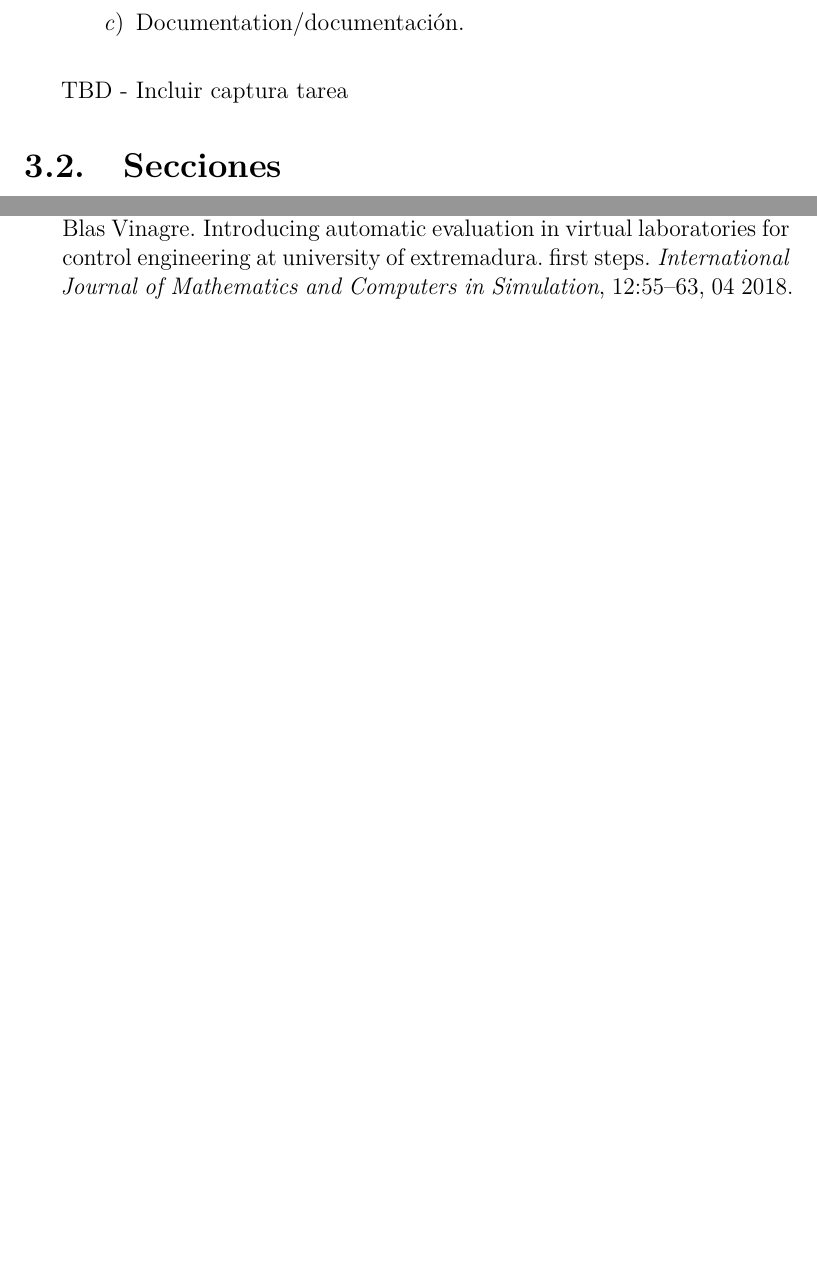
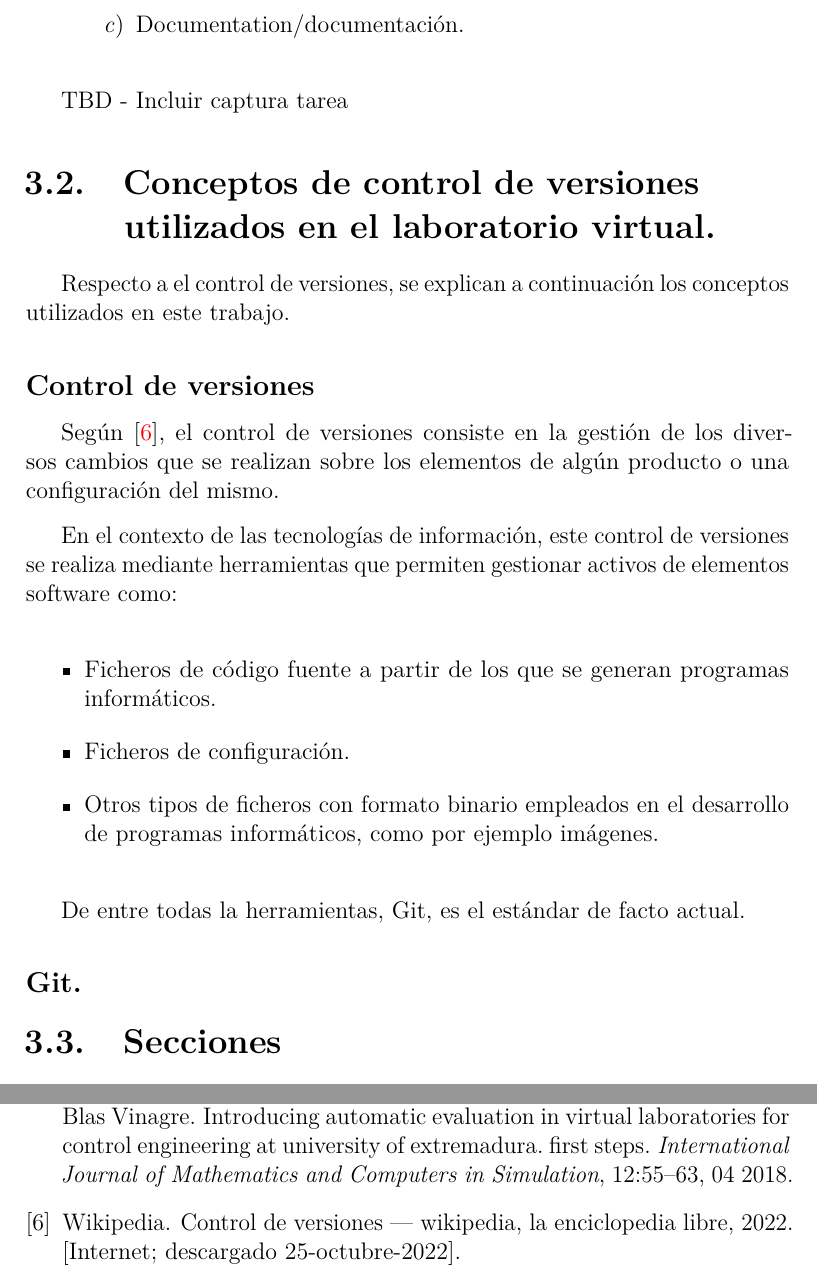
Before and after one commit to lfx1001/avrela, a LaTeX book (project-docs/memoria.tex, which reads project-docs/tex/3_Conceptos_teoricos.tex): two parts of pages 21 and 33 of 33, joined at a grey line, cut so that both start at the same text, the shorter picture padded with empty space. Compiled offline with pdfLaTeX.

Commit message:
WIP: add version control concepts

```diff
--- a/project-docs/tex/3_Conceptos_teoricos.tex
+++ b/project-docs/tex/3_Conceptos_teoricos.tex
@@ -60,6 +60,27 @@ Cada historia de usuario es dividida en unidades de trabajo individuales. En el
 \end{enumerate}
 
 TBD - Incluir captura tarea
+
+\section{Conceptos de control de versiones utilizados en el laboratorio virtual.}
+
+Respecto a el control de versiones, se explican a continuación los conceptos utilizados en este trabajo.
+
+\subsection{Control de versiones}
+
+Según \cite{wiki:control-versiones}, el control de versiones consiste en la  gestión de los diversos cambios que se realizan sobre los elementos de algún producto o una configuración del mismo.
+
+En el contexto de las tecnologías de información, este control de versiones se realiza mediante herramientas que permiten gestionar activos de elementos software como:
+
+\begin{itemize}
+	\item Ficheros de código fuente a partir de los que se generan programas informáticos.
+	\item Ficheros de configuración.
+	\item Otros tipos de ficheros con formato binario empleados en el desarrollo de programas informáticos, como por ejemplo imágenes.
+\end{itemize}
+
+De entre todas la herramientas, Git, es el estándar de facto actual.
+
+\subsection{Git.}
+
 
 
 \section{Secciones}
```
Also changed, not shown: project-docs/bibliografia.bib (+8 -0 lines), project-docs/tex/3_Conceptos_teoricos.tex (4 more changed lines).
